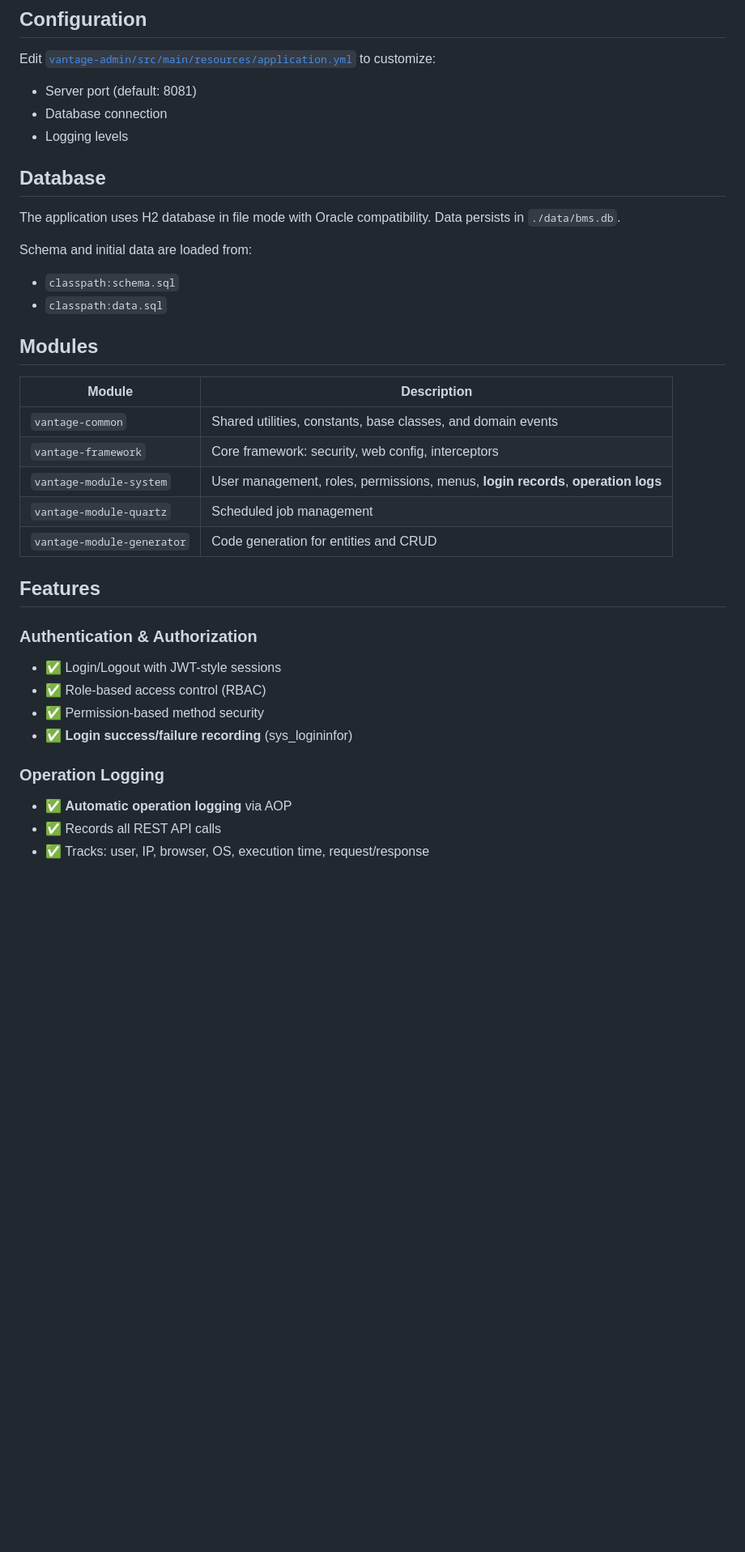
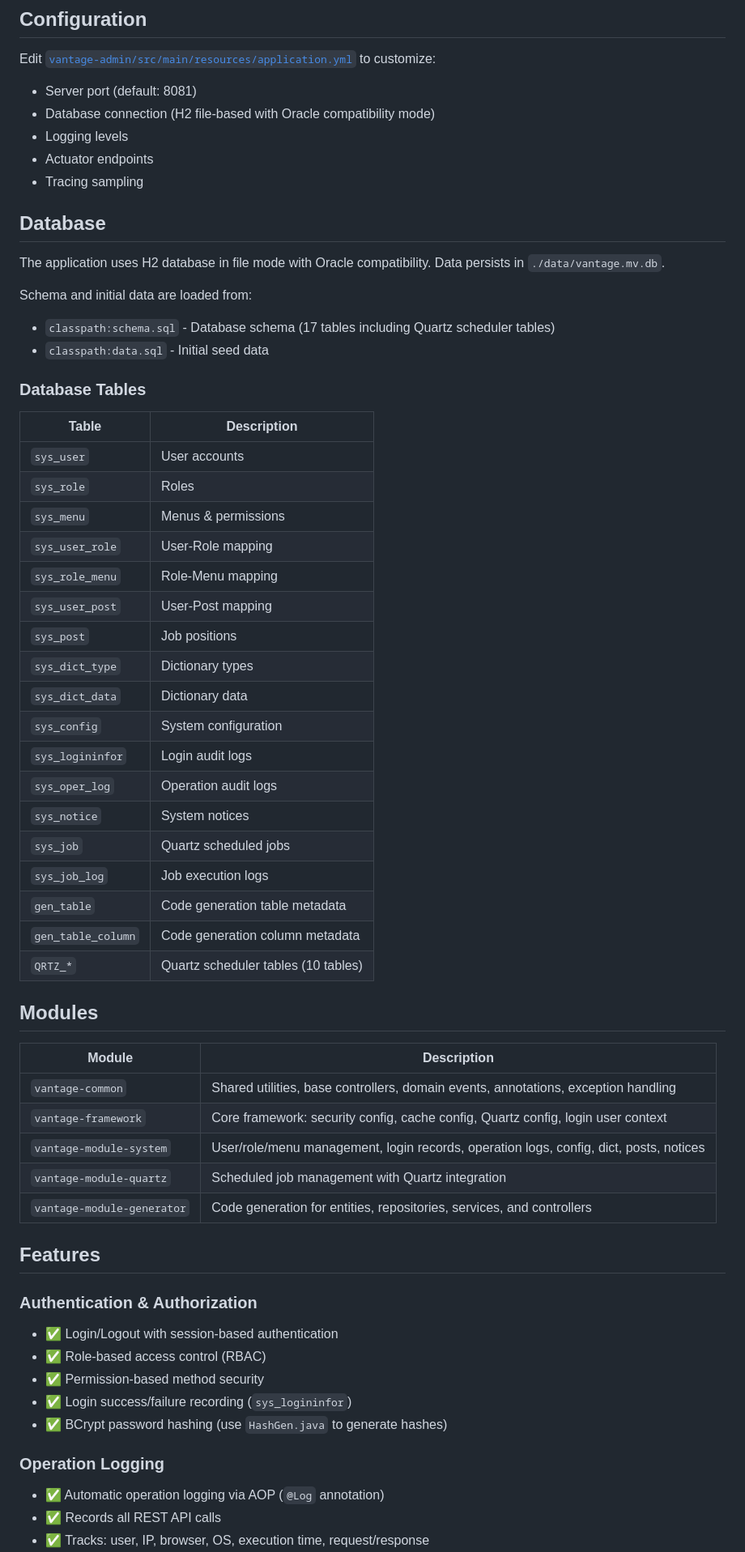
Before and after one commit to mail2pranabdeb/vantage, a Markdown page: README.md, the part around one of its changes. Shown at 81% size. Drawn GitHub-style; blank space fills up the shorter version.

Commit message:
docs: comprehensive README update with full documentation

```diff
--- a/README.md
+++ b/README.md
@@ -120,36 +125,62 @@ npm run build
 Edit [`vantage-admin/src/main/resources/application.yml`](vantage-admin/src/main/resources/application.yml) to customize:
 
 - Server port (default: 8081)
-- Database connection
+- Database connection (H2 file-based with Oracle compatibility mode)
 - Logging levels
+- Actuator endpoints
+- Tracing sampling
 
 ## Database
 
-The application uses H2 database in file mode with Oracle compatibility. Data persists in `./data/bms.db`.
+The application uses H2 database in file mode with Oracle compatibility. Data persists in `./data/vantage.mv.db`.
 
 Schema and initial data are loaded from:
-- `classpath:schema.sql`
-- `classpath:data.sql`
+- `classpath:schema.sql` - Database schema (17 tables including Quartz scheduler tables)
+- `classpath:data.sql` - Initial seed data
+
+### Database Tables
+
+| Table | Description |
+|-------|-------------|
+| `sys_user` | User accounts |
+| `sys_role` | Roles |
+| `sys_menu` | Menus & permissions |
+| `sys_user_role` | User-Role mapping |
+| `sys_role_menu` | Role-Menu mapping |
+| `sys_user_post` | User-Post mapping |
+| `sys_post` | Job positions |
+| `sys_dict_type` | Dictionary types |
+| `sys_dict_data` | Dictionary data |
+| `sys_config` | System configuration |
+| `sys_logininfor` | Login audit logs |
+| `sys_oper_log` | Operation audit logs |
+| `sys_notice` | System notices |
+| `sys_job` | Quartz scheduled jobs |
+| `sys_job_log` | Job execution logs |
+| `gen_table` | Code generation table metadata |
+| `gen_table_column` | Code generation column metadata |
+| `QRTZ_*` | Quartz scheduler tables (10 tables) |
 
 ## Modules
 
 | Module | Description |
 |--------|-------------|
-| `vantage-common` | Shared utilities, constants, base classes, and domain events |
-| `vantage-framework` | Core framework: security, web config, interceptors |
-| `vantage-module-system` | User management, roles, permissions, menus, **login records**, **operation logs** |
-| `vantage-module-quartz` | Scheduled job management |
-| `vantage-module-generator` | Code generation for entities and CRUD |
+| `vantage-common` | Shared utilities, base controllers, domain events, annotations, exception handling |
+| `vantage-framework` | Core framework: security config, cache config, Quartz config, login user context |
+| `vantage-module-system` | User/role/menu management, login records, operation logs, config, dict, posts, notices |
+| `vantage-module-quartz` | Scheduled job management with Quartz integration |
+| `vantage-module-generator` | Code generation for entities, repositories, services, and controllers |
 
 ## Features
 
 ### Authentication & Authorization
-- ✅ Login/Logout with JWT-style sessions
+- ✅ Login/Logout with session-based authentication
 - ✅ Role-based access control (RBAC)
 - ✅ Permission-based method security
-- ✅ **Login success/failure recording** (sys_logininfor)
+- ✅ Login success/failure recording (`sys_logininfor`)
+- ✅ BCrypt password hashing (use `HashGen.java` to generate hashes)
 
 ### Operation Logging
-- ✅ **Automatic operation logging** via AOP
+- ✅ Automatic operation logging via AOP (`@Log` annotation)
 - ✅ Records all REST API calls
 - ✅ Tracks: user, IP, browser, OS, execution time, request/response
```
Also changed, not shown: other parts of README.md (+73 -9 lines).
